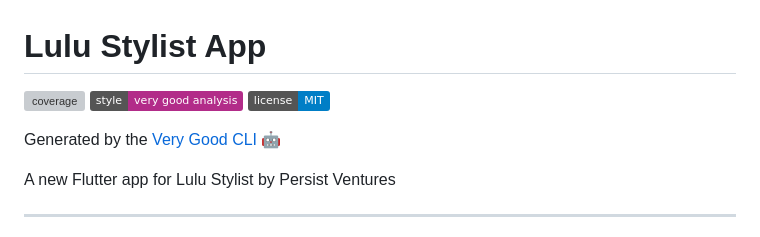
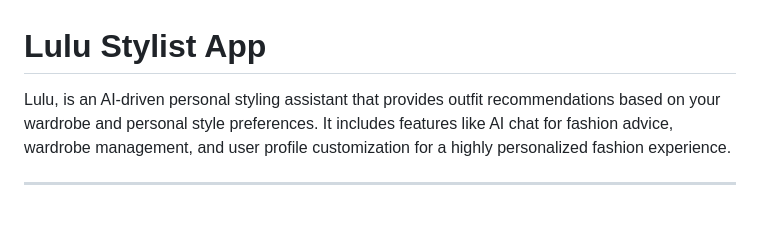
Before and after one commit to harshsingh-io/lulu_stylist_app, a Markdown page: README.md, the part around one of its changes. Rendered like a GitHub page; badges without logos; grey boxes are pictures that could not be loaded.

```diff
--- a/README.md
+++ b/README.md
@@ -1,11 +1,5 @@
 # Lulu Stylist App
 
-![coverage][coverage_badge]
-[![style: very good analysis][very_good_analysis_badge]][very_good_analysis_link]
-[![License: MIT][license_badge]][license_link]
-
-Generated by the [Very Good CLI][very_good_cli_link] 🤖
-
-A new Flutter app for Lulu Stylist by Persist Ventures
+Lulu, is an AI-driven personal styling assistant that provides outfit recommendations based on your wardrobe and personal style preferences. It includes features like AI chat for fashion advice, wardrobe management, and user profile customization for a highly personalized fashion experience.
 
 ---
```
Also changed, not shown: other parts of README.md (+96 -0 lines).
